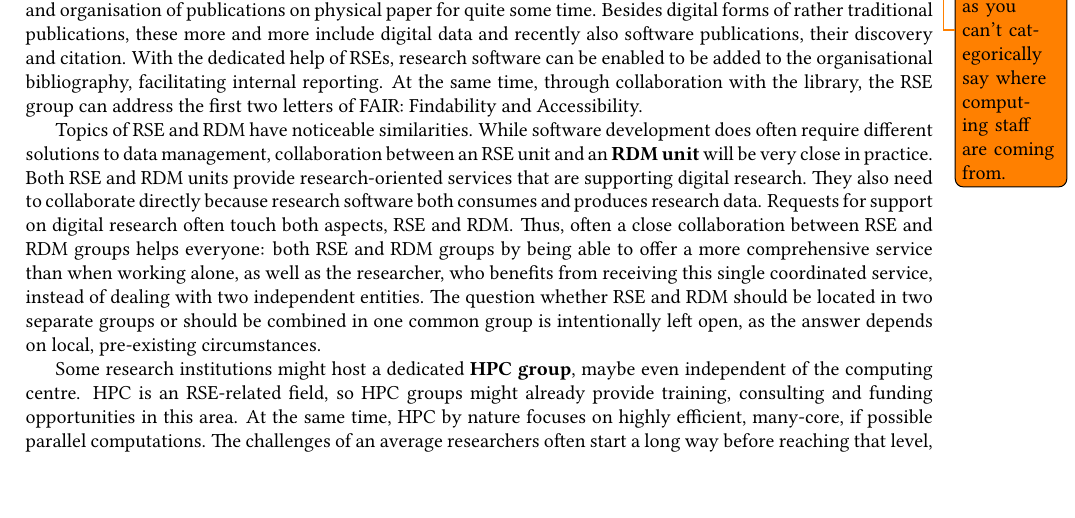
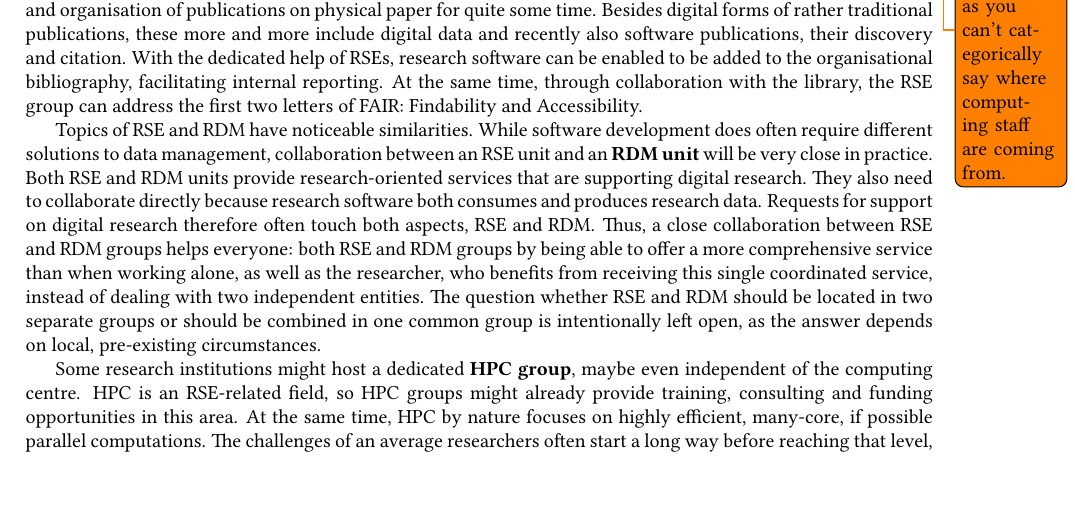
Before and after one commit to DE-RSE/2023_paper-RSE-groups, a LaTeX document (paper.tex): part of page 6 of 14, cut so that both start at the same text. Compiled offline with pdfLaTeX; a LaTeX package or settings file that is missing is left out.

Commit message:
reformulate a little more

```diff
--- a/paper.tex
+++ b/paper.tex
@@ -401,8 +401,8 @@ Topics of RSE and RDM have noticeable similarities.
 While software development does often require different solutions to data management, collaboration between an RSE unit and an \textbf{RDM unit} will be very close in practice.
 Both RSE and RDM units provide research-oriented services that are supporting digital research.
 They also need to collaborate directly because research software both consumes and produces research data.
-Requests for support on digital research often touch both aspects, RSE and RDM\@.
-Thus, often a close collaboration between RSE and RDM groups helps everyone: both RSE and RDM groups by being able to offer a more comprehensive service than when working alone, as well as the researcher, who benefits from receiving this single coordinated service, instead of dealing with two independent entities.
+Requests for support on digital research therefore often touch both aspects, RSE and RDM\@.
+Thus, a close collaboration between RSE and RDM groups helps everyone: both RSE and RDM groups by being able to offer a more comprehensive service than when working alone, as well as the researcher, who benefits from receiving this single coordinated service, instead of dealing with two independent entities.
 The question whether RSE and RDM should be located in two separate groups or should be combined in one common group is intentionally left open, as the answer depends on local, pre-existing circumstances.
 
 Some research institutions might host a dedicated \textbf{HPC group}, maybe even independent of the computing centre.
```
